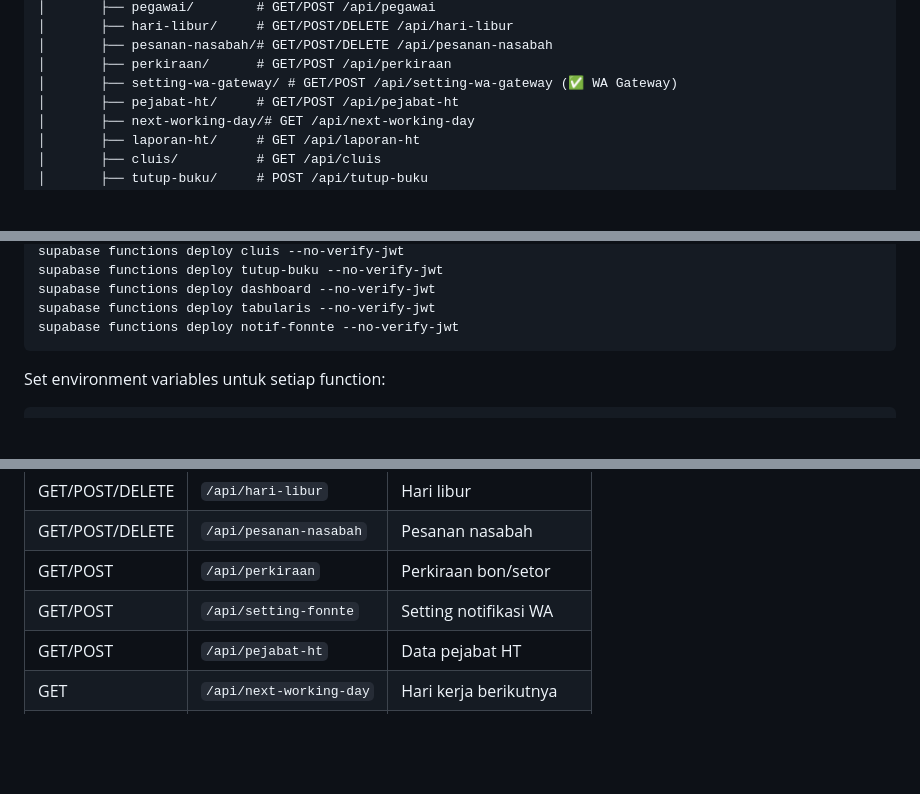
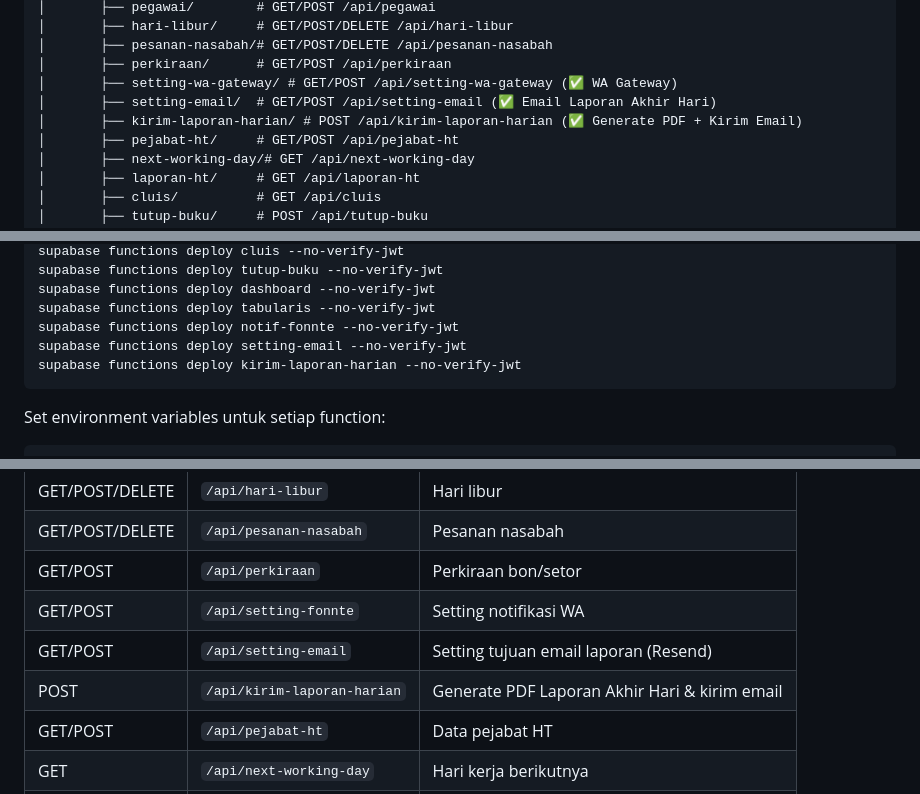
Before and after one commit to jatimers/KasM, a Markdown page: README.md, 3 parts joined by grey strips. GitHub-like rendering; blank space fills up the shorter version.

Commit message:
docs: README tambah setting-email & kirim-laporan-harian

````diff
--- a/README.md
+++ b/README.md
@@ -35,6 +35,8 @@ kas-monitor/
 │       ├── pesanan-nasabah/# GET/POST/DELETE /api/pesanan-nasabah
 │       ├── perkiraan/      # GET/POST /api/perkiraan
 │       ├── setting-wa-gateway/ # GET/POST /api/setting-wa-gateway (✅ WA Gateway)
+│       ├── setting-email/  # GET/POST /api/setting-email (✅ Email Laporan Akhir Hari)
+│       ├── kirim-laporan-harian/ # POST /api/kirim-laporan-harian (✅ Generate PDF + Kirim Email)
 │       ├── pejabat-ht/     # GET/POST /api/pejabat-ht
 │       ├── next-working-day/# GET /api/next-working-day
 │       ├── laporan-ht/     # GET /api/laporan-ht
@@ -105,6 +107,8 @@ supabase functions deploy tutup-buku --no-verify-jwt
 supabase functions deploy dashboard --no-verify-jwt
 supabase functions deploy tabularis --no-verify-jwt
 supabase functions deploy notif-fonnte --no-verify-jwt
+supabase functions deploy setting-email --no-verify-jwt
+supabase functions deploy kirim-laporan-harian --no-verify-jwt
 ```
 
 Set environment variables untuk setiap function:
@@ -147,6 +151,8 @@ const CONFIG = {
 | GET/POST/DELETE | `/api/pesanan-nasabah` | Pesanan nasabah |
 | GET/POST | `/api/perkiraan` | Perkiraan bon/setor |
 | GET/POST | `/api/setting-fonnte` | Setting notifikasi WA |
+| GET/POST | `/api/setting-email` | Setting tujuan email laporan (Resend) |
+| POST | `/api/kirim-laporan-harian` | Generate PDF Laporan Akhir Hari & kirim email |
 | GET/POST | `/api/pejabat-ht` | Data pejabat HT |
 | GET | `/api/next-working-day` | Hari kerja berikutnya |
 | GET | `/api/laporan-ht` | Laporan saldo & mutasi |
````
Also changed, not shown: other parts of README.md (+1 -0 lines).
